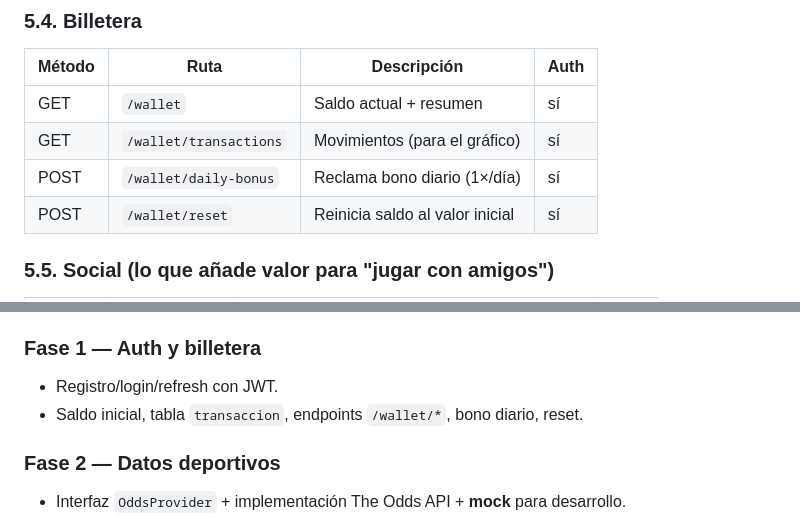
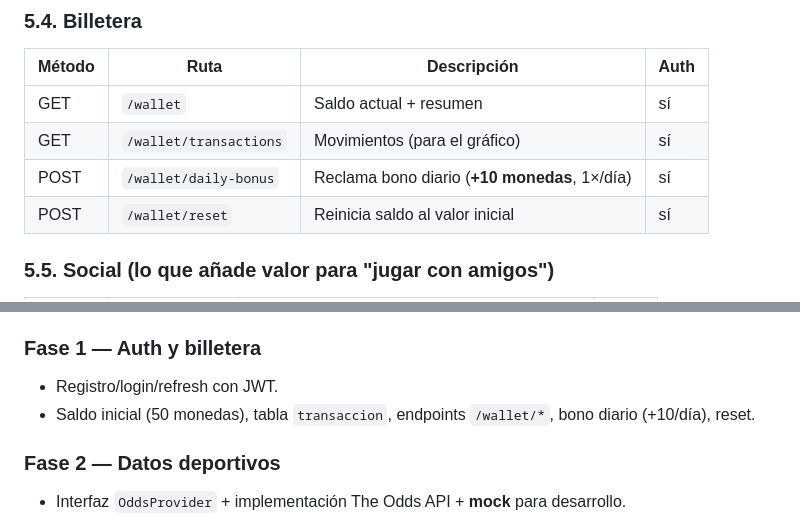
Before and after one commit to GonzaloTrilloHidalgo/betsim, a Markdown page: ARQUITECTURA_Y_PLAN.md, 2 parts joined by grey strips. Rendered like a GitHub page.

```diff
--- a/ARQUITECTURA_Y_PLAN.md
+++ b/ARQUITECTURA_Y_PLAN.md
@@ -232,7 +232,7 @@ Prefijo: `/api/v1`. Autenticación JWT salvo donde se indique *(público)*.
 |--------|------|-------------|------|
 | GET | `/wallet` | Saldo actual + resumen | sí |
 | GET | `/wallet/transactions` | Movimientos (para el gráfico) | sí |
-| POST | `/wallet/daily-bonus` | Reclama bono diario (1×/día) | sí |
+| POST | `/wallet/daily-bonus` | Reclama bono diario (**+10 monedas**, 1×/día) | sí |
 | POST | `/wallet/reset` | Reinicia saldo al valor inicial | sí |
 
 ### 5.5. Social (lo que añade valor para "jugar con amigos")
@@ -313,7 +313,7 @@ Conforme al PDF, pero ajustadas al presupuesto de API (§2).
 
 ### Fase 1 — Auth y billetera
 - Registro/login/refresh con JWT.
-- Saldo inicial, tabla `transaccion`, endpoints `/wallet/*`, bono diario, reset.
+- Saldo inicial (50 monedas), tabla `transaccion`, endpoints `/wallet/*`, bono diario (+10/día), reset.
 
 ### Fase 2 — Datos deportivos
 - Interfaz `OddsProvider` + implementación The Odds API + **mock** para desarrollo.
```
Also changed, not shown: other parts of ARQUITECTURA_Y_PLAN.md (+7 -6 lines).
